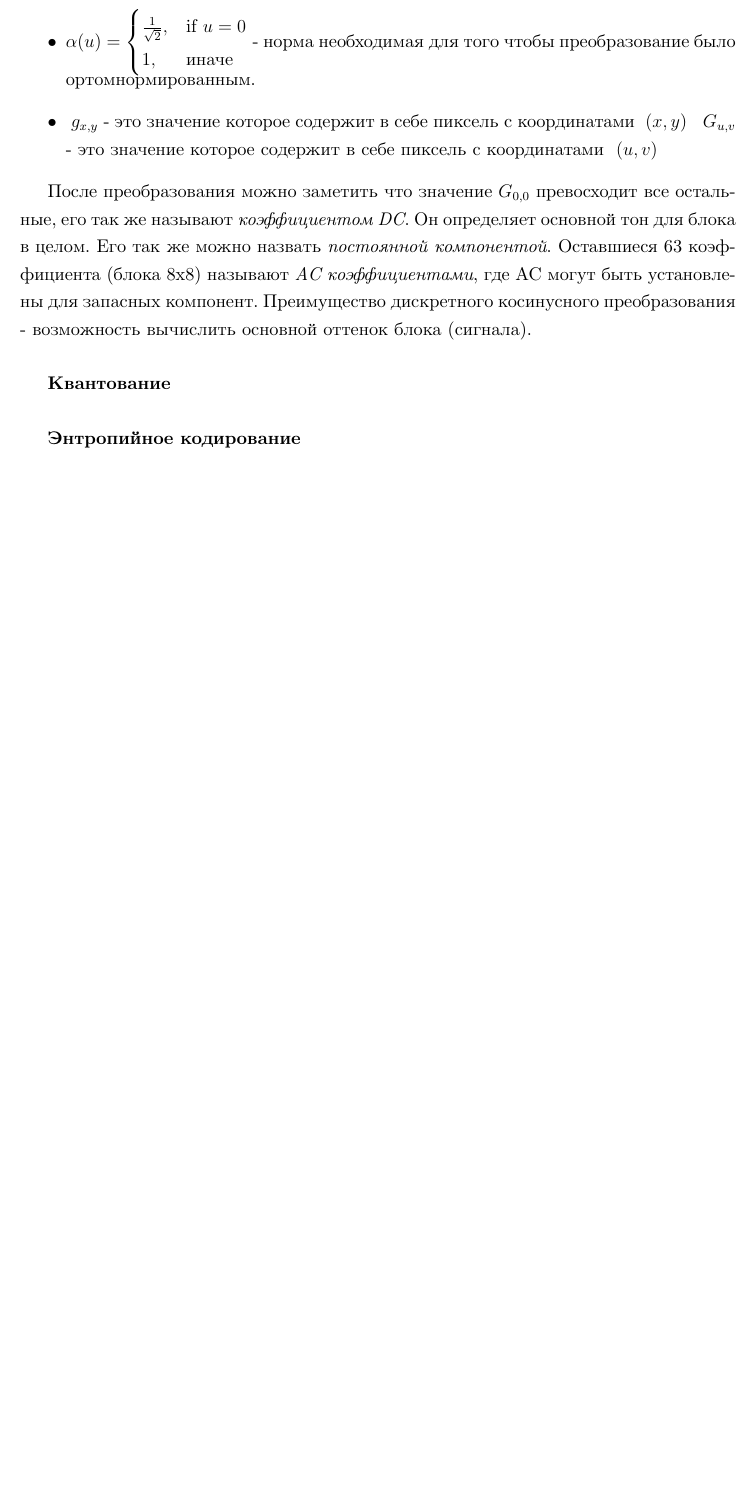
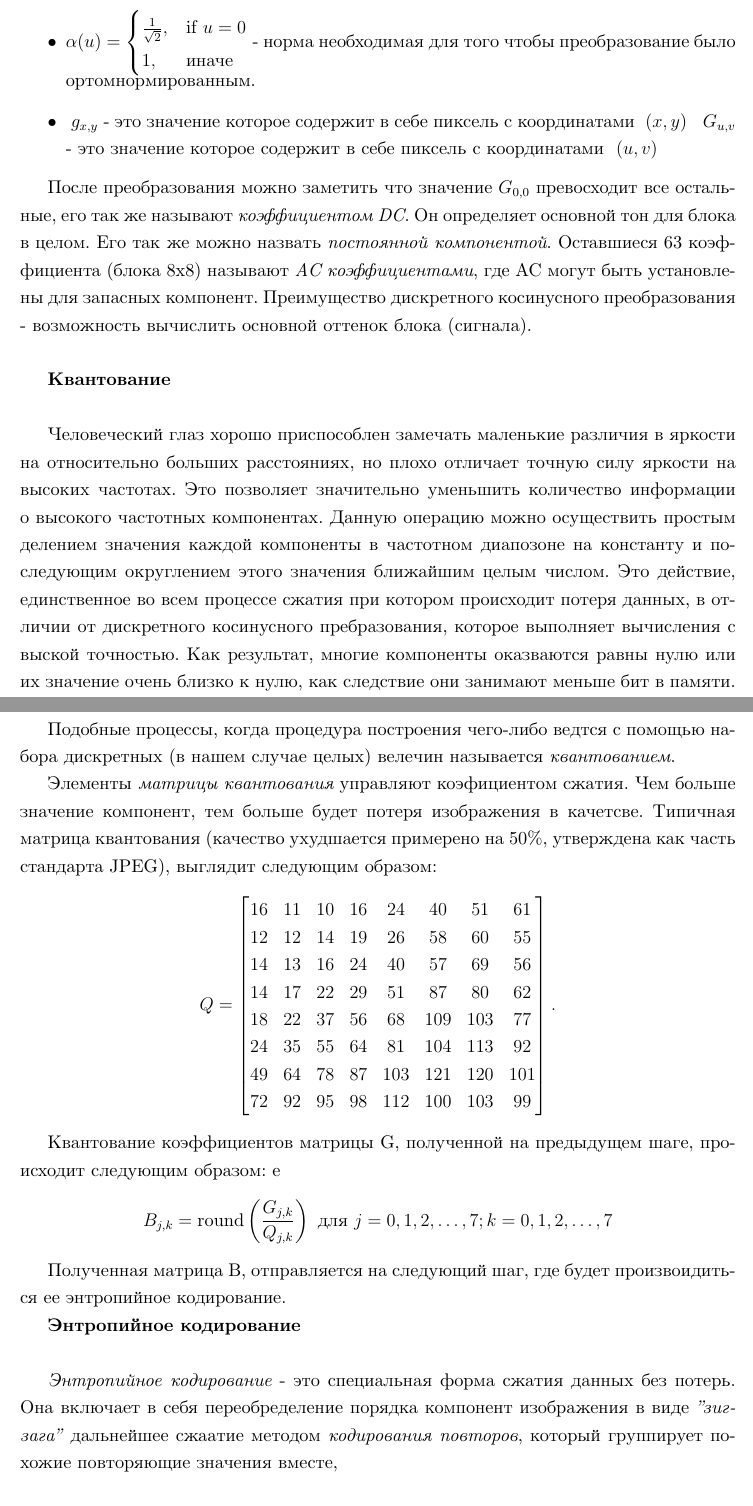
Before and after one commit to Unrealwork/diploma-work, a LaTeX thesis (text/thesis/diploma.tex): part of page 6 of 12 before the commit and two parts of pages 6 and 7 of 13 after it, the two joined at a grey line, cut so that both start at the same text, the shorter picture padded with empty space. Compiled offline with XeLaTeX; a missing font is replaced by an installed copy or a similar font.

Commit message:
ended "Quantization" subsubsection

```diff
--- a/text/thesis/diploma.tex
+++ b/text/thesis/diploma.tex
@@ -122,7 +122,41 @@ $$ \ G_{u,v} =
 
 \textbf{Квантование}\newline
 
+Человеческий глаз  хорошо приспособлен замечать маленькие различия в яркости на относительно больших расстояниях, но плохо отличает точную силу яркости на высоких частотах. Это позволяет значительно уменьшить количество информации о высокого частотных компонентах. Данную операцию можно  осуществить простым делением значения  каждой компоненты в частотном диапозоне на константу и последующим округлением этого значения ближайшим целым числом. Это действие, единственное во всем процессе сжатия при котором происходит потеря данных, в отличии от дискретного косинусного пребразования, которое выполняет вычисления с выской точностью. Как результат, многие компоненты оказваются равны  нулю или их значение очень близко к нулю, как следствие они занимают меньше бит в памяти.
+
+%The human eye is good at seeing small differences in brightness over a relatively large area, but not so good at distinguishing the exact strength of a high frequency brightness variation. This allows one to greatly reduce the amount of information in the high frequency components. This is done by simply dividing each component in the frequency domain by a constant for that component, and then rounding to the nearest integer. This rounding operation is the only lossy operation in the whole process (other than chroma subsampling) if the DCT computation is performed with sufficiently high precision. As a result of this, it is typically the case that many of the higher frequency components are rounded to zero, and many of the rest become small positive or negative numbers, which take many fewer bits to represent.
+Подобные процессы, когда процедура построения чего-либо ведтся с помощью набора дискретных (в нашем случае целых) велечин называется \emph{квантованием}.
+
+Элементы \emph{матрицы квантования} управляют коэфициентом сжатия. Чем больше значение компонент, тем больше будет потеря изображения в качетсве. Типичная матрица квантования (качество ухудшается примерено на 50\%, утверждена как часть стандарта JPEG), выглядит следующим образом:
+%The elements in the quantization matrix control the compression ratio, with larger values producing greater compression. A typical quantization matrix (for a quality of 50% as specified in the original JPEG Standard), is as follows:
+$$ Q=
+     \begin{bmatrix}
+      16 & 11 & 10 & 16 & 24 & 40 & 51 & 61 \\
+      12 & 12 & 14 & 19 & 26 & 58 & 60 & 55 \\
+      14 & 13 & 16 & 24 & 40 & 57 & 69 & 56 \\
+      14 & 17 & 22 & 29 & 51 & 87 & 80 & 62 \\
+      18 & 22 & 37 & 56 & 68 & 109 & 103 & 77 \\
+      24 & 35 & 55 & 64 & 81 & 104 & 113 & 92 \\
+      49 & 64 & 78 & 87 & 103 & 121 & 120 & 101 \\
+      72 & 92 & 95 & 98 & 112 & 100 & 103 & 99
+     \end{bmatrix}.
+$$
+
+Квантование коэффициентов матрицы  G, полученной на предыдущем шаге, происходит следующим образом:
+% The quantized DCT coefficients are computed with
+е
+$$B_{j,k} = \mathrm{round} \left( \frac{G_{j,k}}{Q_{j,k}} \right) \mbox{ для } j=0,1,2,\ldots,7; k=0,1,2,\ldots,7$$
+
+ % B_{j,k} = \mathrm{round} \left( \frac{G_{j,k}}{Q_{j,k}} \right) \mbox{ for } j=0,1,2,\ldots,7; k=0,1,2,\ldots,7
+
+  %where G is the unquantized DCT coefficients; Q is the quantization matrix above; and B is the quantized DCT coefficients.
+  Полученная матрица B, отправляется на следующий шаг, где будет произвоидиться ее энтропийное кодирование.
+  %Using this quantization matrix with the DCT coefficient matrix from above results in:
+
 \textbf{Энтропийное кодирование}\\
+
+\emph{Энтропийное кодирование} - это специальная форма сжатия данных без потерь. Она включает в себя переобределение порядка компонент изображения в виде \emph{"зиг-зага"} дальнейшее сжаатие методом \emph{кодирования повторов}, который группирует похожие повторяющие значения вместе,
+ %Entropy coding is a special form of lossless data compression. It involves arranging the image components in a "zigzag" order employing run-length encoding (RLE) algorithm that groups similar frequencies together, inserting length coding zeros, and then using Huffman coding on what is left.
 \subsubsection{Декодирование}
 \subsubsection{Представление}
 \subsection{Сжатие JPEG изображений без потерь}
```
Also changed, not shown: text/thesis/diploma.tex (2 more changed lines).
